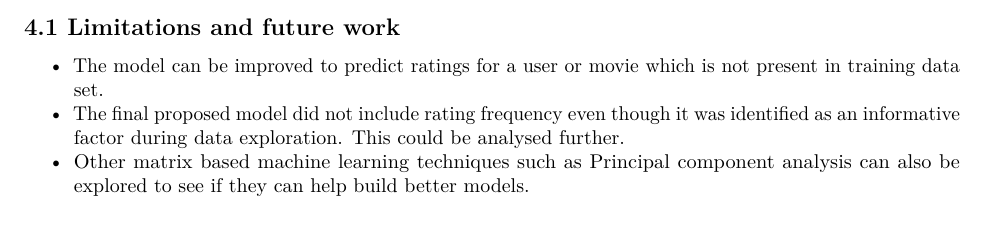
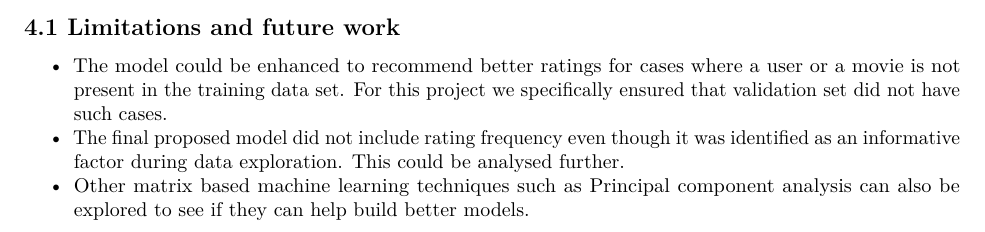
Before and after one commit to rohitgyl/Capstone_Movielens, an R Markdown document (RohitGoyal_Movielens_Capstone.rmd): part of page 5 of 5, cut so that both start at the same text. Rendered offline with R 4.5, knitr and Pandoc, then LaTeX, with nearby package versions; some code elsewhere in the file could not run offline.

Commit message:
Update RohitGoyal_Movielens_Capstone.rmd

```diff
--- a/RohitGoyal_Movielens_Capstone.rmd
+++ b/RohitGoyal_Movielens_Capstone.rmd
@@ -499,6 +499,6 @@ final_model_remse_validationset %>%  knitr::kable(col.names = c("Final Model RMS
 
 ## 4.1 Limitations and future work
 
-* The model can be improved to predict ratings for a user or movie  which is not present in training data set.
+* The model could be enhanced to recommend better ratings for cases where a user or a movie is not present in the training data set. For this project we specifically ensured that validation set did not have such cases.
 * The final proposed model did not include rating frequency even though it was identified as an informative factor during data exploration. This could be analysed further.
 * Other matrix based machine learning techniques such as Principal component analysis can also be explored to see if they can help build better models.
```
